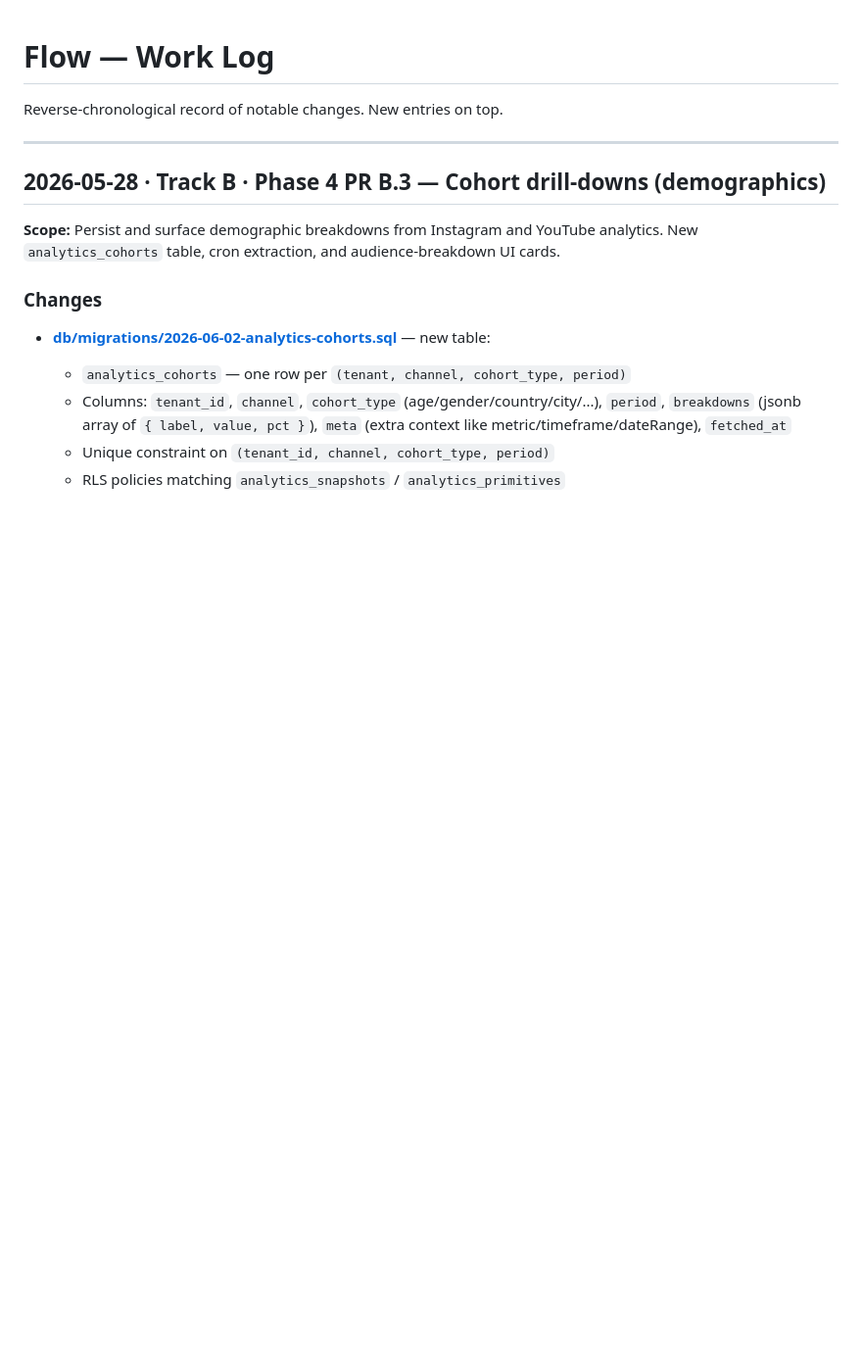
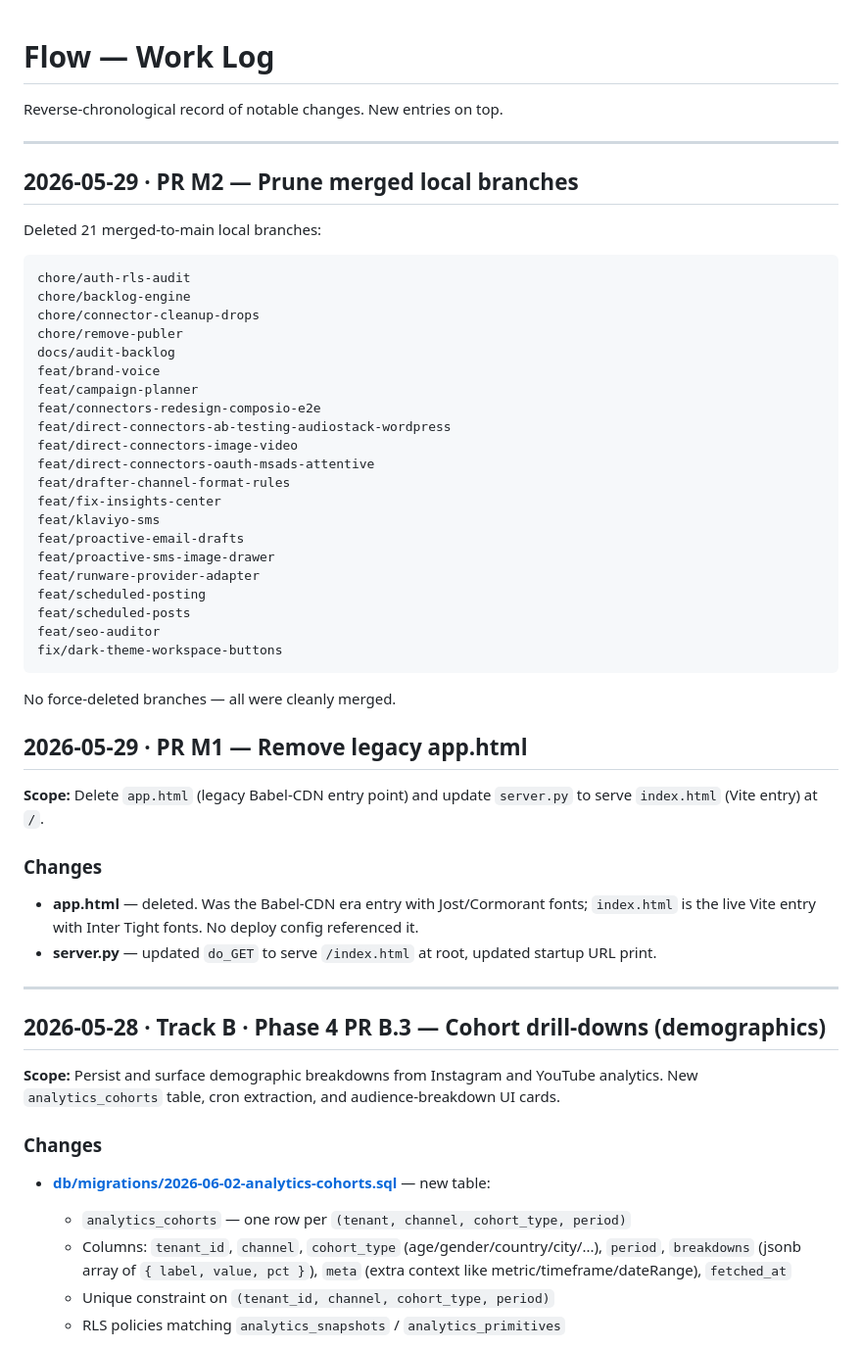
Before and after one commit to kabirsingh-cmyk/flowOS, a Markdown page: WORKLOG.md, the part around the change. Shown at 98% size. GitHub-like rendering; blank space fills up the shorter version.

Commit message:
chore: log M1+M2 in WORKLOG.md

````diff
--- a/WORKLOG.md
+++ b/WORKLOG.md
@@ -1,6 +1,46 @@
 # Flow — Work Log
 
 Reverse-chronological record of notable changes. New entries on top.
+
+---
+
+## 2026-05-29 · PR M2 — Prune merged local branches
+
+Deleted 21 merged-to-main local branches:
+
+```
+chore/auth-rls-audit
+chore/backlog-engine
+chore/connector-cleanup-drops
+chore/remove-publer
+docs/audit-backlog
+feat/brand-voice
+feat/campaign-planner
+feat/connectors-redesign-composio-e2e
+feat/direct-connectors-ab-testing-audiostack-wordpress
+feat/direct-connectors-image-video
+feat/direct-connectors-oauth-msads-attentive
+feat/drafter-channel-format-rules
+feat/fix-insights-center
+feat/klaviyo-sms
+feat/proactive-email-drafts
+feat/proactive-sms-image-drawer
+feat/runware-provider-adapter
+feat/scheduled-posting
+feat/scheduled-posts
+feat/seo-auditor
+fix/dark-theme-workspace-buttons
+```
+
+No force-deleted branches — all were cleanly merged.
+
+## 2026-05-29 · PR M1 — Remove legacy app.html
+
+**Scope:** Delete `app.html` (legacy Babel-CDN entry point) and update `server.py` to serve `index.html` (Vite entry) at `/`.
+
+### Changes
+- **app.html** — deleted. Was the Babel-CDN era entry with Jost/Cormorant fonts; `index.html` is the live Vite entry with Inter Tight fonts. No deploy config referenced it.
+- **server.py** — updated `do_GET` to serve `/index.html` at root, updated startup URL print.
 
 ---
 
````
